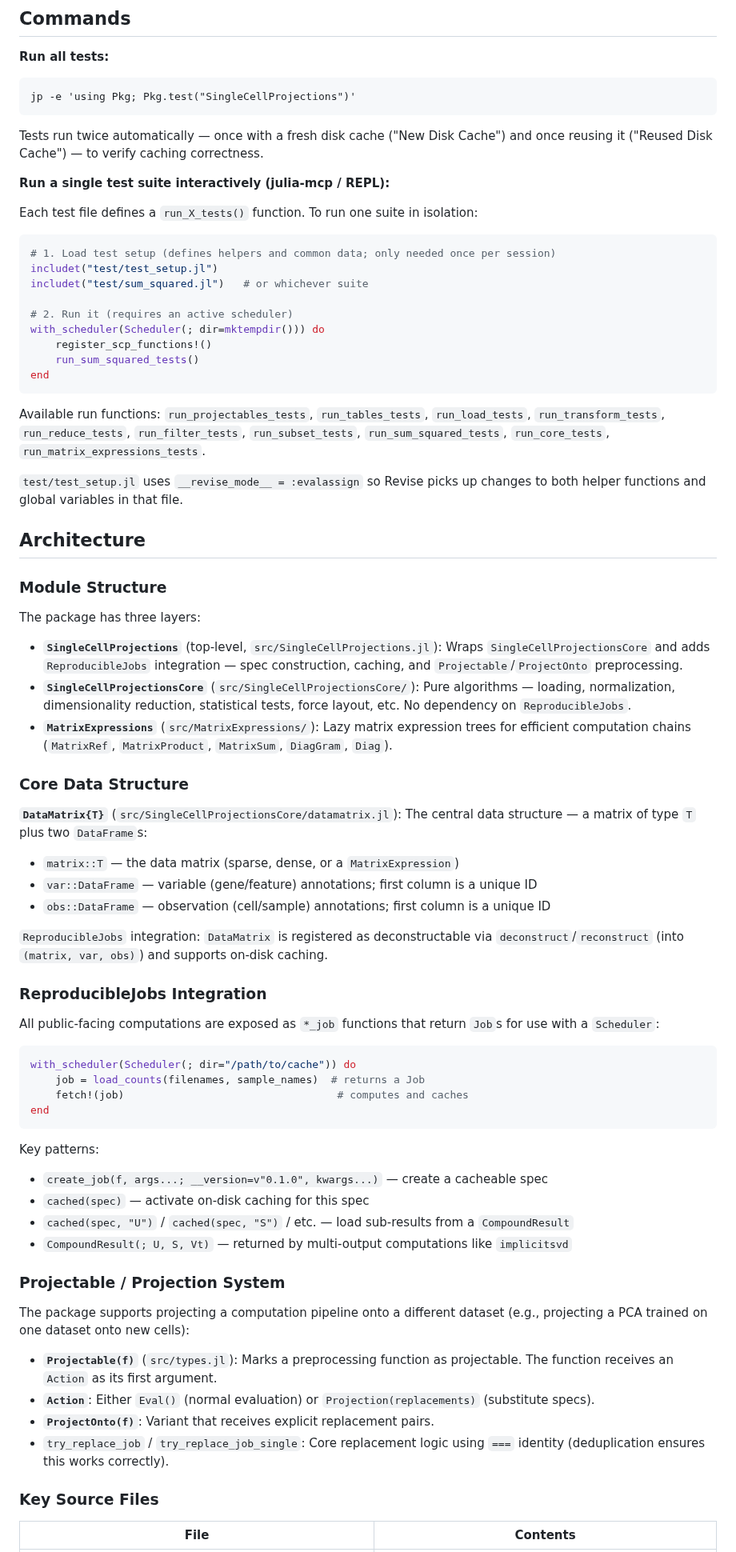
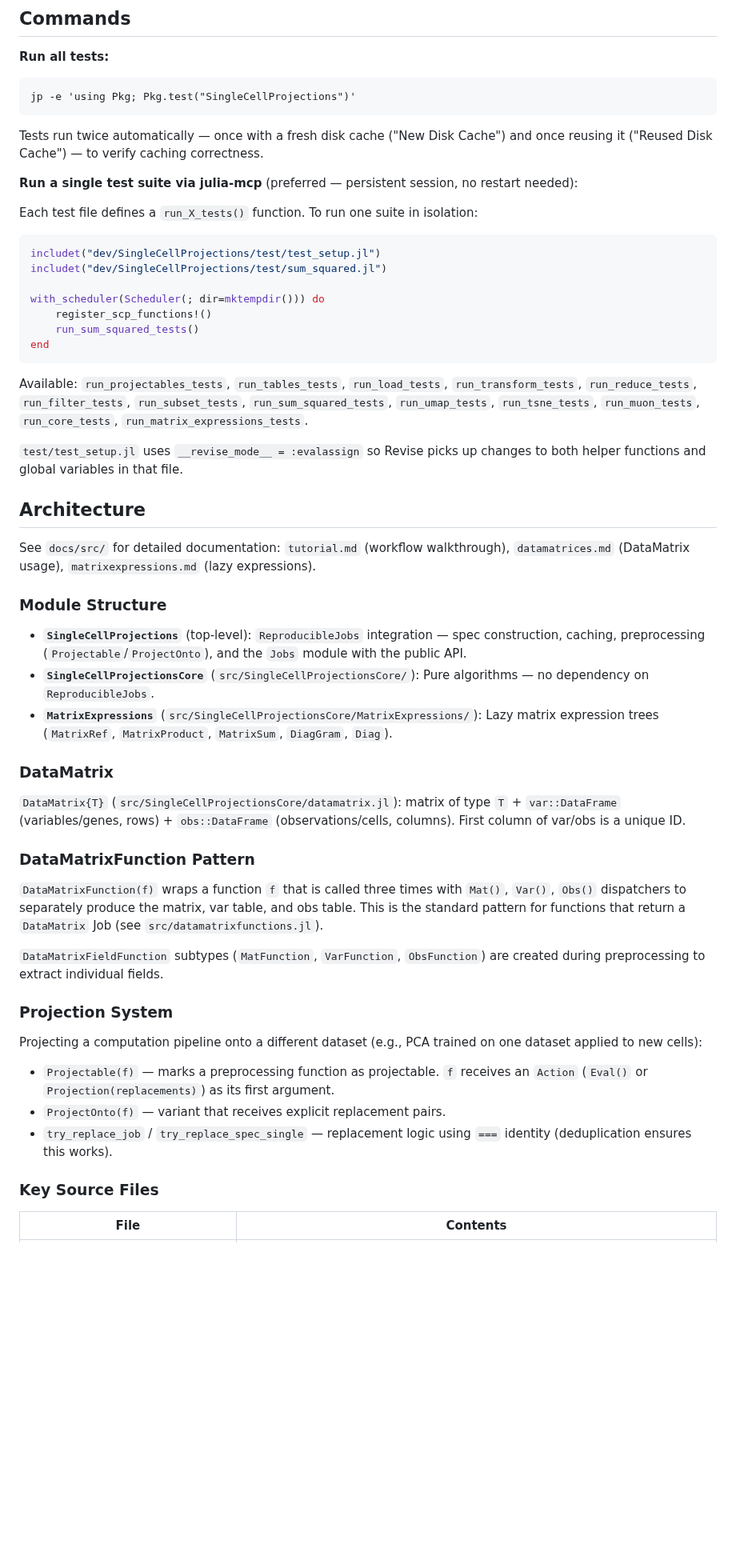
Before and after one commit to BioJulia/SingleCellProjections.jl, a Markdown page: CLAUDE.md, the part around one of its changes. Shown at 80% size. Rendered like a GitHub page; blank space fills up the shorter version.

````diff
--- a/CLAUDE.md
+++ b/CLAUDE.md
@@ -12,73 +12,55 @@ jp -e 'using Pkg; Pkg.test("SingleCellProjections")'
 
 Tests run twice automatically — once with a fresh disk cache ("New Disk Cache") and once reusing it ("Reused Disk Cache") — to verify caching correctness.
 
-**Run a single test suite interactively (julia-mcp / REPL):**
+**Run a single test suite via julia-mcp** (preferred — persistent session, no restart needed):
 
 Each test file defines a `run_X_tests()` function. To run one suite in isolation:
 
 ```julia
-# 1. Load test setup (defines helpers and common data; only needed once per session)
-includet("test/test_setup.jl")
-includet("test/sum_squared.jl")   # or whichever suite
+includet("dev/SingleCellProjections/test/test_setup.jl")
+includet("dev/SingleCellProjections/test/sum_squared.jl")
 
-# 2. Run it (requires an active scheduler)
 with_scheduler(Scheduler(; dir=mktempdir())) do
     register_scp_functions!()
     run_sum_squared_tests()
 end
 ```
 
-Available run functions: `run_projectables_tests`, `run_tables_tests`, `run_load_tests`,
+Available: `run_projectables_tests`, `run_tables_tests`, `run_load_tests`,
 `run_transform_tests`, `run_reduce_tests`, `run_filter_tests`, `run_subset_tests`,
-`run_sum_squared_tests`, `run_core_tests`, `run_matrix_expressions_tests`.
+`run_sum_squared_tests`, `run_umap_tests`, `run_tsne_tests`, `run_muon_tests`,
+`run_core_tests`, `run_matrix_expressions_tests`.
 
 `test/test_setup.jl` uses `__revise_mode__ = :evalassign` so Revise picks up changes
 to both helper functions and global variables in that file.
 
 ## Architecture
 
+See `docs/src/` for detailed documentation: `tutorial.md` (workflow walkthrough), `datamatrices.md` (DataMatrix usage), `matrixexpressions.md` (lazy expressions).
+
 ### Module Structure
 
-The package has three layers:
+- **`SingleCellProjections`** (top-level): `ReproducibleJobs` integration — spec construction, caching, preprocessing (`Projectable`/`ProjectOnto`), and the `Jobs` module with the public API.
+- **`SingleCellProjectionsCore`** (`src/SingleCellProjectionsCore/`): Pure algorithms — no dependency on `ReproducibleJobs`.
+- **`MatrixExpressions`** (`src/SingleCellProjectionsCore/MatrixExpressions/`): Lazy matrix expression trees (`MatrixRef`, `MatrixProduct`, `MatrixSum`, `DiagGram`, `Diag`).
 
-- **`SingleCellProjections`** (top-level, `src/SingleCellProjections.jl`): Wraps `SingleCellProjectionsCore` and adds `ReproducibleJobs` integration — spec construction, caching, and `Projectable`/`ProjectOnto` preprocessing.
-- **`SingleCellProjectionsCore`** (`src/SingleCellProjectionsCore/`): Pure algorithms — loading, normalization, dimensionality reduction, statistical tests, force layout, etc. No dependency on `ReproducibleJobs`.
-- **`MatrixExpressions`** (`src/MatrixExpressions/`): Lazy matrix expression trees for efficient computation chains (`MatrixRef`, `MatrixProduct`, `MatrixSum`, `DiagGram`, `Diag`).
+### DataMatrix
 
-### Core Data Structure
+`DataMatrix{T}` (`src/SingleCellProjectionsCore/datamatrix.jl`): matrix of type `T` + `var::DataFrame` (variables/genes, rows) + `obs::DataFrame` (observations/cells, columns). First column of var/obs is a unique ID.
 
-**`DataMatrix{T}`** (`src/SingleCellProjectionsCore/datamatrix.jl`): The central data structure — a matrix of type `T` plus two `DataFrame`s:
-- `matrix::T` — the data matrix (sparse, dense, or a `MatrixExpression`)
-- `var::DataFrame` — variable (gene/feature) annotations; first column is a unique ID
-- `obs::DataFrame` — observation (cell/sample) annotations; first column is a unique ID
+### DataMatrixFunction Pattern
 
-`ReproducibleJobs` integration: `DataMatrix` is registered as deconstructable via `deconstruct`/`reconstruct` (into `(matrix, var, obs)`) and supports on-disk caching.
+`DataMatrixFunction(f)` wraps a function `f` that is called three times with `Mat()`, `Var()`, `Obs()` dispatchers to separately produce the matrix, var table, and obs table. This is the standard pattern for functions that return a `DataMatrix` Job (see `src/datamatrixfunctions.jl`).
 
-### ReproducibleJobs Integration
+`DataMatrixFieldFunction` subtypes (`MatFunction`, `VarFunction`, `ObsFunction`) are created during preprocessing to extract individual fields.
 
-All public-facing computations are exposed as `*_job` functions that return `Job`s for use with a `Scheduler`:
+### Projection System
 
-```julia
-with_scheduler(Scheduler(; dir="/path/to/cache")) do
-    job = load_counts(filenames, sample_names)  # returns a Job
-    fetch!(job)                                  # computes and caches
-end
-```
+Projecting a computation pipeline onto a different dataset (e.g., PCA trained on one dataset applied to new cells):
 
-Key patterns:
-- `create_job(f, args...; __version=v"0.1.0", kwargs...)` — create a cacheable spec
-- `cached(spec)` — activate on-disk caching for this spec
-- `cached(spec, "U")` / `cached(spec, "S")` / etc. — load sub-results from a `CompoundResult`
-- `CompoundResult(; U, S, Vt)` — returned by multi-output computations like `implicitsvd`
-
-### Projectable / Projection System
-
-The package supports projecting a computation pipeline onto a different dataset (e.g., projecting a PCA trained on one dataset onto new cells):
-
-- **`Projectable(f)`** (`src/types.jl`): Marks a preprocessing function as projectable. The function receives an `Action` as its first argument.
-- **`Action`**: Either `Eval()` (normal evaluation) or `Projection(replacements)` (substitute specs).
-- **`ProjectOnto(f)`**: Variant that receives explicit replacement pairs.
-- `try_replace_job` / `try_replace_job_single`: Core replacement logic using `===` identity (deduplication ensures this works correctly).
+- `Projectable(f)` — marks a preprocessing function as projectable. `f` receives an `Action` (`Eval()` or `Projection(replacements)`) as its first argument.
+- `ProjectOnto(f)` — variant that receives explicit replacement pairs.
+- `try_replace_job` / `try_replace_spec_single` — replacement logic using `===` identity (deduplication ensures this works).
 
 ### Key Source Files
 
````
Also changed, not shown: other parts of CLAUDE.md (+17 -23 lines).
